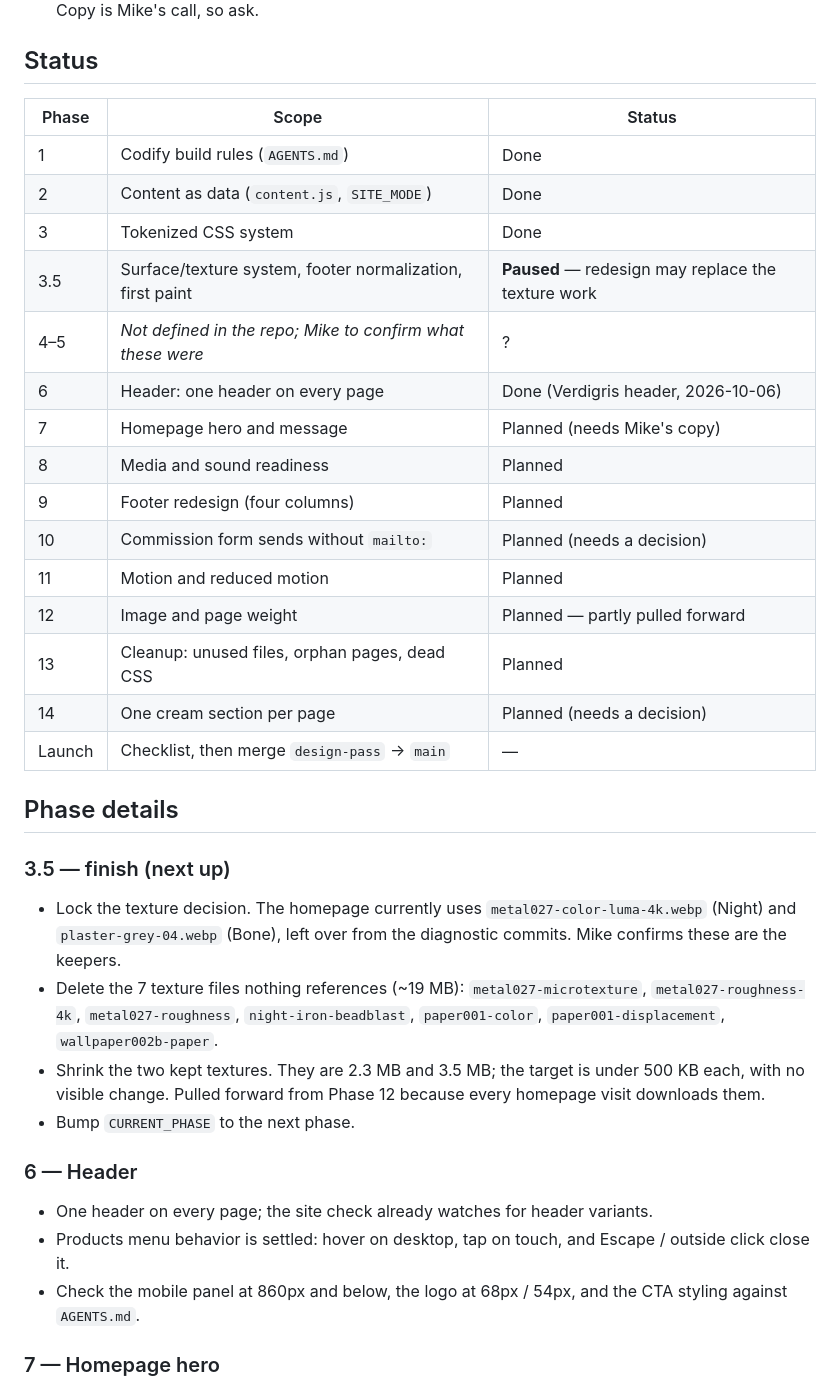
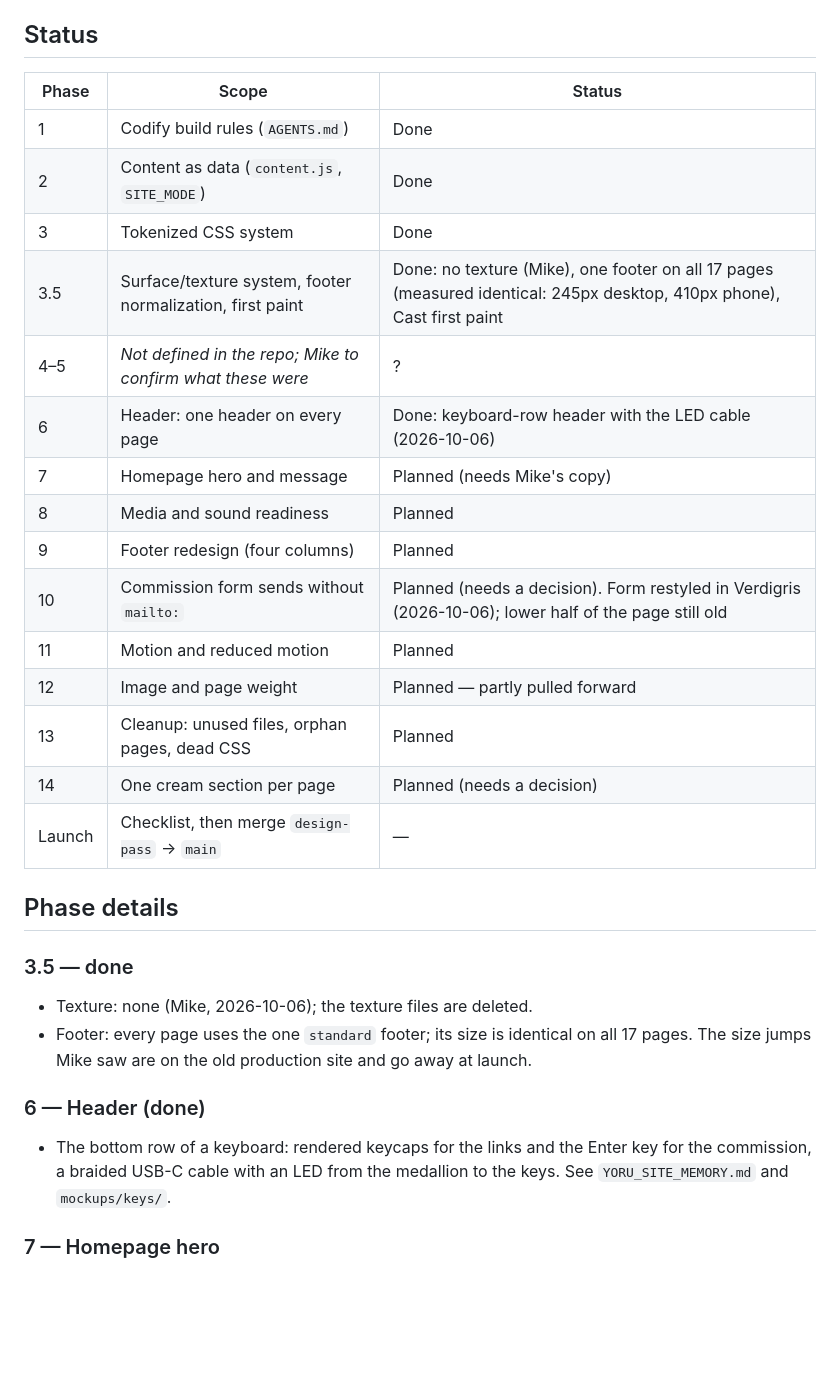
Before and after one commit to HennyPapi/yoru-foundry-site, a Markdown page: ROADMAP.md, the part around the change. GitHub-like rendering; blank space fills up the shorter version.

Commit message:
Roadmap: close 3.5 (no texture, one footer measured identical on all pages) and 6 (keyboard-row header)
Co-Authored-By: Claude Opus 5.5 <noreply@anthropic.com>
Claude-Session: https://claude.ai/code/session_014kgsP4zXbR91SpjPr6JWR2

```diff
--- a/ROADMAP.md
+++ b/ROADMAP.md
@@ -58,13 +58,13 @@ Known small issues (fix when touching these areas):
 | 1 | Codify build rules (`AGENTS.md`) | Done |
 | 2 | Content as data (`content.js`, `SITE_MODE`) | Done |
 | 3 | Tokenized CSS system | Done |
-| 3.5 | Surface/texture system, footer normalization, first paint | **Paused** — redesign may replace the texture work |
+| 3.5 | Surface/texture system, footer normalization, first paint | Done: no texture (Mike), one footer on all 17 pages (measured identical: 245px desktop, 410px phone), Cast first paint |
 | 4–5 | *Not defined in the repo; Mike to confirm what these were* | ? |
-| 6 | Header: one header on every page | Done (Verdigris header, 2026-10-06) |
+| 6 | Header: one header on every page | Done: keyboard-row header with the LED cable (2026-10-06) |
 | 7 | Homepage hero and message | Planned (needs Mike's copy) |
 | 8 | Media and sound readiness | Planned |
 | 9 | Footer redesign (four columns) | Planned |
-| 10 | Commission form sends without `mailto:` | Planned (needs a decision) |
+| 10 | Commission form sends without `mailto:` | Planned (needs a decision). Form restyled in Verdigris (2026-10-06); lower half of the page still old |
 | 11 | Motion and reduced motion | Planned |
 | 12 | Image and page weight | Planned — partly pulled forward |
 | 13 | Cleanup: unused files, orphan pages, dead CSS | Planned |
@@ -73,19 +73,14 @@ Known small issues (fix when touching these areas):
 
 ## Phase details
 
-### 3.5 — finish (next up)
-- Lock the texture decision. The homepage currently uses `metal027-color-luma-4k.webp` (Night) and
-  `plaster-grey-04.webp` (Bone), left over from the diagnostic commits. Mike confirms these are the keepers.
-- Delete the 7 texture files nothing references (~19 MB): `metal027-microtexture`, `metal027-roughness-4k`,
-  `metal027-roughness`, `night-iron-beadblast`, `paper001-color`, `paper001-displacement`, `wallpaper002b-paper`.
-- Shrink the two kept textures. They are 2.3 MB and 3.5 MB; the target is under 500 KB each, with no
-  visible change. Pulled forward from Phase 12 because every homepage visit downloads them.
-- Bump `CURRENT_PHASE` to the next phase.
+### 3.5 — done
+- Texture: none (Mike, 2026-10-06); the texture files are deleted.
+- Footer: every page uses the one `standard` footer; its size is identical on all 17 pages. The size jumps Mike saw
+  are on the old production site and go away at launch.
 
-### 6 — Header
-- One header on every page; the site check already watches for header variants.
-- Products menu behavior is settled: hover on desktop, tap on touch, and Escape / outside click close it.
-- Check the mobile panel at 860px and below, the logo at 68px / 54px, and the CTA styling against `AGENTS.md`.
+### 6 — Header (done)
+- The bottom row of a keyboard: rendered keycaps for the links and the Enter key for the commission, a braided USB-C
+  cable with an LED from the medallion to the keys. See `YORU_SITE_MEMORY.md` and `mockups/keys/`.
 
 ### 7 — Homepage hero
 - The H1 must say what the business makes ("keyboards"). The site check enforces this.
```
